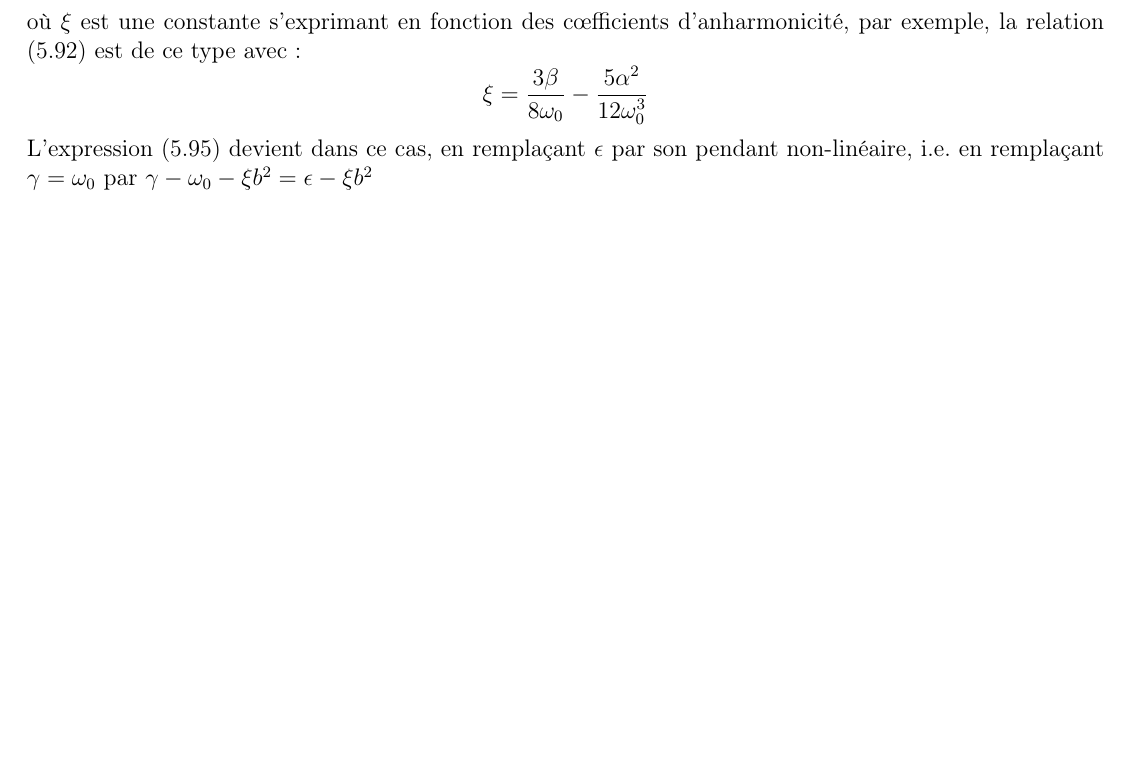
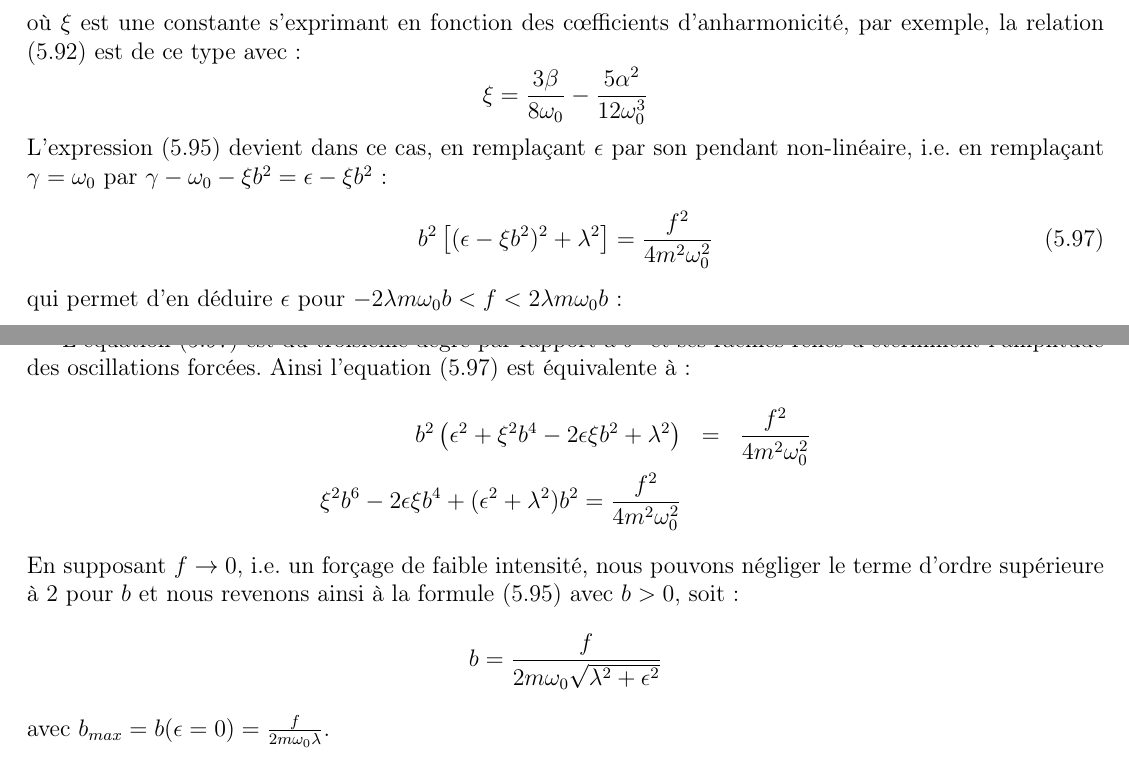
Before and after one commit to SMajerowicz/Physics, a LaTeX document (Mécanique/démonstration.tex, which reads Mécanique/chapters/chapter-05.tex): part of page 88 of 166 before the commit and two parts of pages 88 and 89 of 167 after it, the two joined at a grey line, cut so that both start at the same text, the shorter picture padded with empty space. Compiled offline with pdfLaTeX.

Commit message:
Paragraph 29 on going

```diff
--- a/Mécanique/chapters/chapter-05.tex
+++ b/Mécanique/chapters/chapter-05.tex
@@ -1119,4 +1119,9 @@ o\`{u} $\xi$ est une constante s'exprimant en fonction des c{\oe}fficients d'anh
 \benn
 	\xi = \frac{3\beta}{8\omega_{0}} - \frac{5\alpha^{2}}{12\omega_{0}^{3}}
 \eenn
-L'expression (\ref{EQ:29_2}) devient dans ce cas, en rempla\c{c}ant $\epsilon$ par son pendant non-lin\'{e}aire, i.e. en rempla\c{c}ant $\gamma = \omega_{0}$ par $\gamma - \omega_{0} - \xi b^{2} = \epsilon - \xi b^{2}$
+L'expression (\ref{EQ:29_2}) devient dans ce cas, en rempla\c{c}ant $\epsilon$ par son pendant non-lin\'{e}aire, i.e. en rempla\c{c}ant $\gamma = \omega_{0}$ par $\gamma - \omega_{0} - \xi b^{2} = \epsilon - \xi b^{2}$ :
+\be
+	b^{2}\left[(\epsilon - \xi b^{2})^{2} + \lambda^{2}\right] = \frac{f^{2}}{4m^{2}\omega_{0}^{2}} \label{EQ:29_4}
+\ee
+qui permet d'en d\'{e}duire $\epsilon$ pour $-2\lambda m\omega_{0}b < f < 2\lambda m\omega_{0}b$ :
+\benn
@@ -1122,0 +1133,10 @@ L'expression (\ref{EQ:29_2}) devient dans ce cas, en rempla\c{c}ant $\epsilon$ p
+L'\'{e}quation (\ref{EQ:29_4}) est du troisi\`{e}me degr\'{e} par rapport \`{a} $b^{2}$ et ses racines r\'{e}lles d'{e}terminent l'amplitude des oscillations forc\'{e}es. Ainsi l'{e}quation (\ref{EQ:29_4}) est \'{e}quivalente \`{a} :
+\bea
+	b^{2}\left(\epsilon^{2} + \xi^{2}b^{4} - 2\epsilon\xi b^{2} + \lambda^{2}\right) & = & \frac{f^{2}}{4m^{2}\omega_{0}^{2}} \nonumber \\
+	\xi^{2}b^{6} - 2\epsilon\xi b^{4} + (\epsilon^{2} + \lambda^{2})b^{2} = \frac{f^{2}}{4m^{2}\omega_{0}^{2}} \nonumber
+\eea
+En supposant $f \rightarrow 0$, i.e. un for\c{c}age de faible intensit\'{e}, nous pouvons n\'{e}gliger le terme d'ordre sup\'{e}rieure \`{a} 2 pour $b$ et nous revenons ainsi \`{a} la formule (\ref{EQ:29_2}) avec $b > 0$, soit :
+\benn
+	b = \frac{f}{2m\omega_{0}\sqrt{\lambda^{2} + \epsilon^{2}}}
+\eenn
+avec $b_{max} = b(\epsilon = 0) = \frac{f}{2m\omega_{0}\lambda}$.
```
Also changed, not shown: Mécanique/chapters/chapter-05.tex (5 more changed lines).
